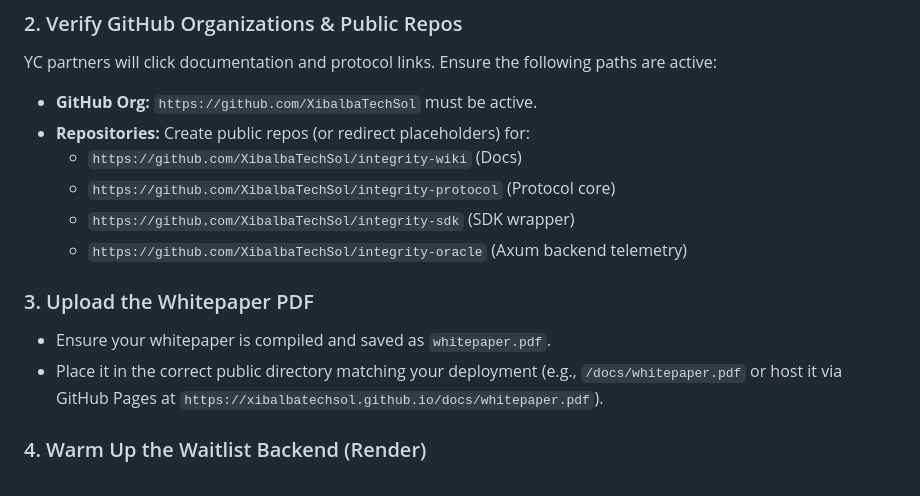
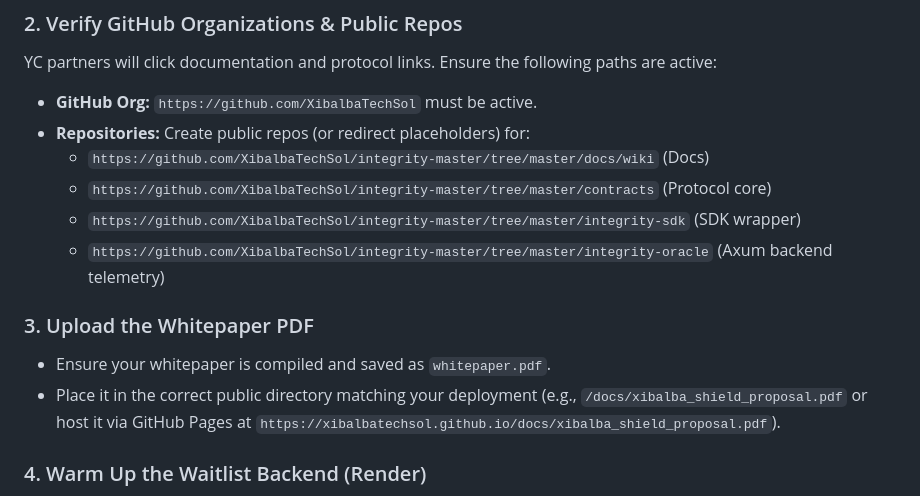
Before and after one commit to XibalbaTechSol/XibalbaTechSol.github.io, a Markdown page: README.md, the part around the change. GitHub-like rendering.

Commit message:
fix: readme links

```diff
--- a/README.md
+++ b/README.md
@@ -25,14 +25,14 @@ YC reviewers heavily prioritize 1-minute video walkthroughs.
 YC partners will click documentation and protocol links. Ensure the following paths are active:
 * **GitHub Org:** `https://github.com/XibalbaTechSol` must be active.
 * **Repositories:** Create public repos (or redirect placeholders) for:
-  * `https://github.com/XibalbaTechSol/integrity-wiki` (Docs)
-  * `https://github.com/XibalbaTechSol/integrity-protocol` (Protocol core)
-  * `https://github.com/XibalbaTechSol/integrity-sdk` (SDK wrapper)
-  * `https://github.com/XibalbaTechSol/integrity-oracle` (Axum backend telemetry)
+  * `https://github.com/XibalbaTechSol/integrity-master/tree/master/docs/wiki` (Docs)
+  * `https://github.com/XibalbaTechSol/integrity-master/tree/master/contracts` (Protocol core)
+  * `https://github.com/XibalbaTechSol/integrity-master/tree/master/integrity-sdk` (SDK wrapper)
+  * `https://github.com/XibalbaTechSol/integrity-master/tree/master/integrity-oracle` (Axum backend telemetry)
 
 ### 3. Upload the Whitepaper PDF
 * Ensure your whitepaper is compiled and saved as `whitepaper.pdf`.
-* Place it in the correct public directory matching your deployment (e.g., `/docs/whitepaper.pdf` or host it via GitHub Pages at `https://xibalbatechsol.github.io/docs/whitepaper.pdf`).
+* Place it in the correct public directory matching your deployment (e.g., `/docs/xibalba_shield_proposal.pdf` or host it via GitHub Pages at `https://xibalbatechsol.github.io/docs/xibalba_shield_proposal.pdf`).
 
 ### 4. Warm Up the Waitlist Backend (Render)
 * The waitlist form uses AJAX to send data to `https://xibalba-api.onrender.com/contact`.
```
